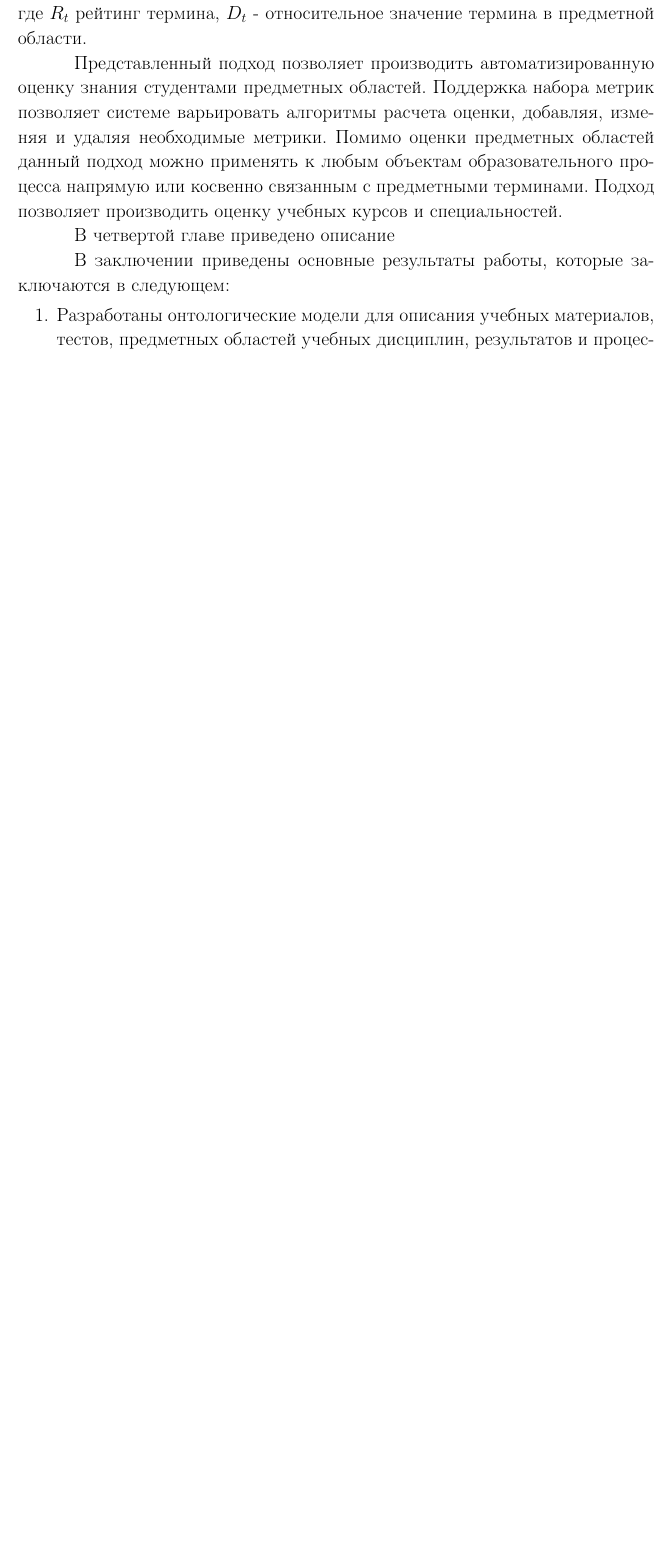
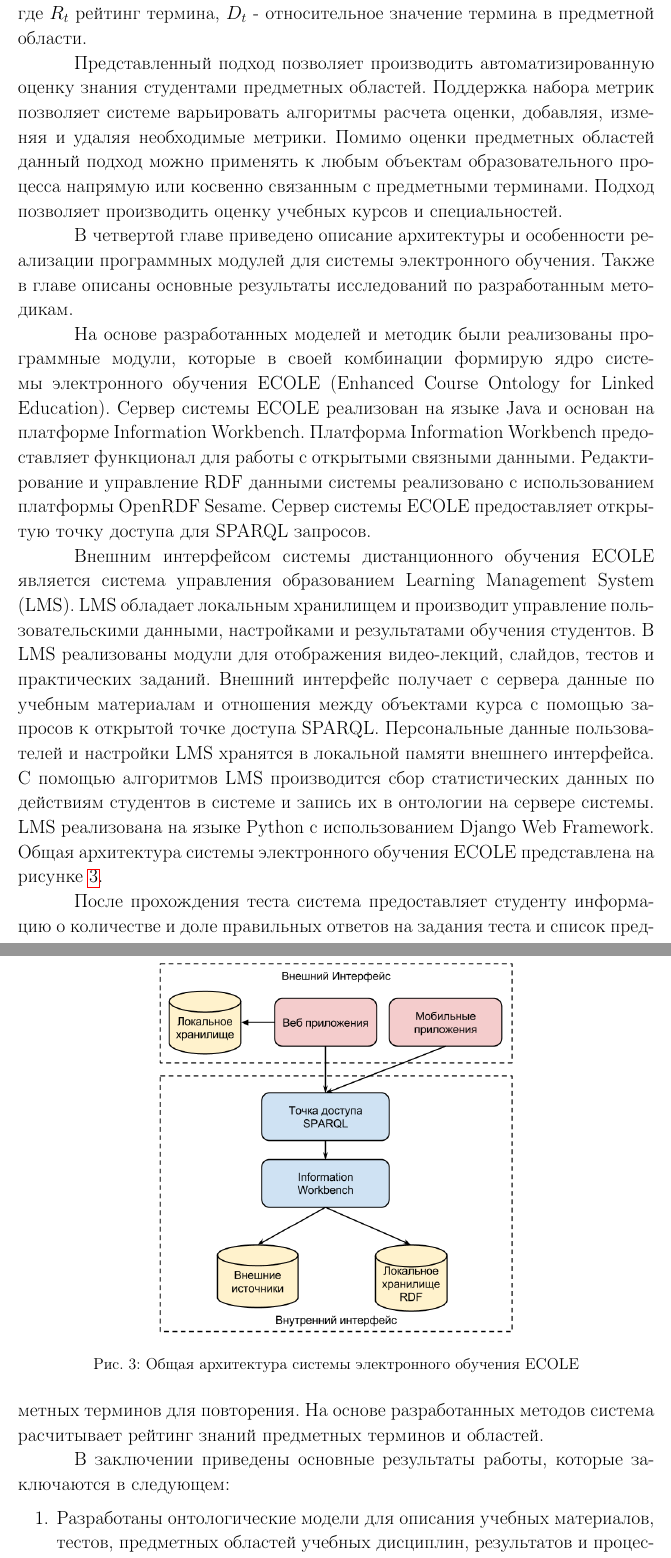
Before and after one commit to fedulity/dissertation, a LaTeX document (synopsis.tex, which reads content.tex): part of page 16 of 16 before the commit and two parts of pages 16 and 17 of 18 after it, the two joined at a grey line, cut so that both start at the same text, the shorter picture padded with empty space. Compiled offline with pdfLaTeX; a LaTeX package or settings file that is missing is left out.

Commit message:
[+] add arch

```diff
--- a/content.tex
+++ b/content.tex
@@ -254,7 +240,29 @@ $$
 
 Представленный подход позволяет производить автоматизированную оценку знания студентами предметных областей. Поддержка набора метрик позволяет системе варьировать алгоритмы расчета оценки, добавляя, изменяя и удаляя необходимые метрики. Помимо оценки предметных областей данный подход можно применять к любым объектам образовательного процесса напрямую или косвенно связанным с предметными терминами. Подход позволяет производить оценку учебных курсов и специальностей.
 
-В \textbf{четвертой главе} приведено описание
+В \textbf{четвертой главе} приведено описание архитектуры и особенности реализации программных модулей для системы электронного обучения. Также в главе описаны основные результаты исследований по разработанным методикам.
+
+На основе разработанных моделей и методик были реализованы программные модули, которые в своей комбинации формирую ядро системы электронного обучения ECOLE (Enhanced Course Ontology for Linked Education). Сервер системы ECOLE реализован на языке Java и основан на платформе Information Workbench. Платформа Information Workbench предоставляет функционал для работы с открытыми связными данными. Редактирование и управление RDF данными системы реализовано с использованием платформы OpenRDF Sesame. Сервер системы ECOLE предоставляет открытую точку доступа для SPARQL запросов.
+
+Внешним интерфейсом системы дистанционного обучения ECOLE является система управления образованием Learning Management System (LMS). LMS обладает локальным хранилищем и производит управление пользовательскими данными, настройками и результатами обучения студентов. В LMS реализованы модули для отображения видео-лекций, слайдов, тестов и практических заданий. Внешний интерфейс получает с сервера данные по учебным материалам и отношения между объектами курса с помощью запросов к открытой точке доступа SPARQL. Персональные данные пользователей и настройки LMS хранятся в локальной памяти внешнего интерфейса. С помощью алгоритмов LMS производится сбор статистических данных по действиям студентов в системе и запись их в онтологии на сервере системы. LMS реализована на языке Python с использованием Django Web Framework. Общая архитектура системы электронного обучения ECOLE представлена на рисунке \ref{fig:OverallArch}.
+
+
+\begin{figure}[ht]
+  \center
+  \includegraphics[scale=0.45]{OverallArch}
+  \caption{Общая архитектура системы электронного обучения ECOLE}
+  \label{fig:OverallArch}
+\end{figure}
+
+
+После прохождения теста система предоставляет студенту информацию о количестве и доле правильных ответов на задания теста и список предметных терминов для повторения. На основе разработанных методов система расчитывает рейтинг знаний предметных терминов и областей.
+% Вставить скриншоты рейтинов (список терминов)
+
+
+% Написать про результаты
+% Количество агрегированных объектов
+% Результаты по NLP
+% Результаты по качеству курсов и рейтингам
 
 В \textbf{заключении} приведены основные результаты работы, которые заключаются в следующем:
 \begin{enumerate}
```
Also changed, not shown: OverallArch.png (added), content.tex (20 more changed lines).
